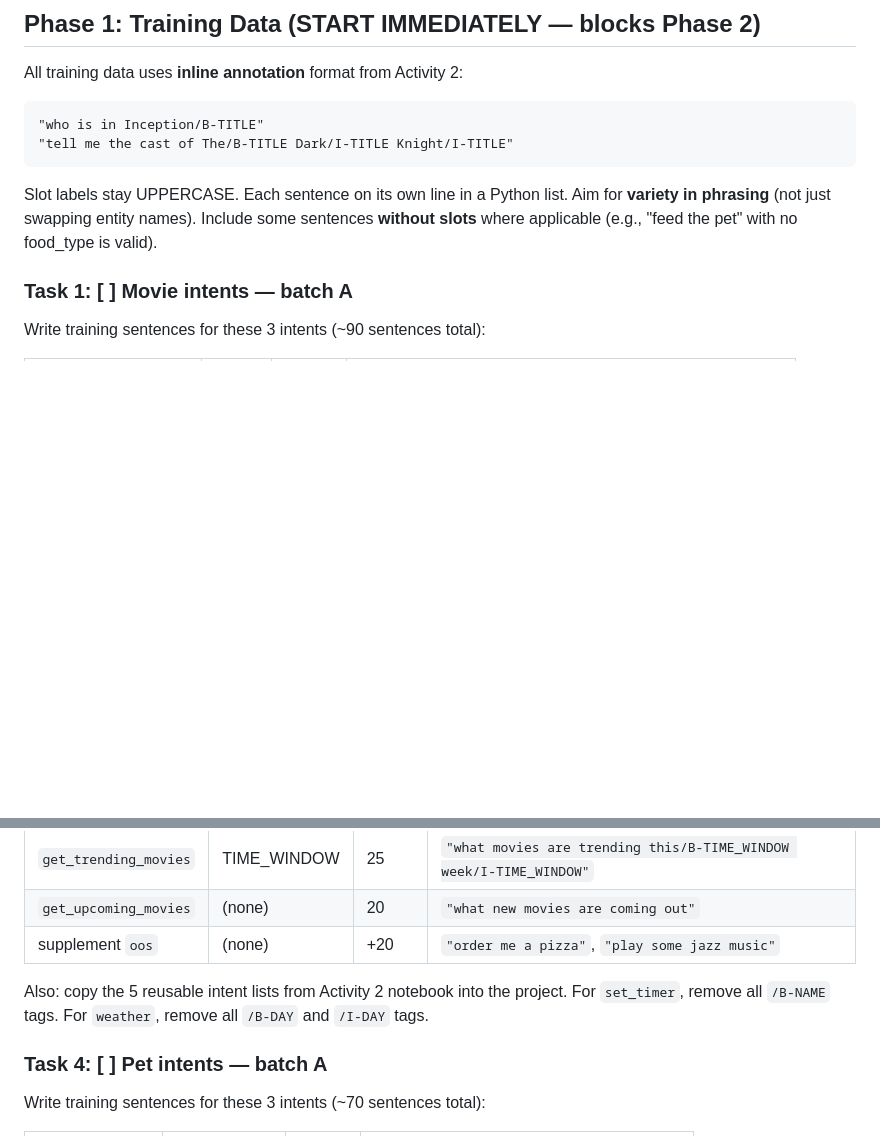
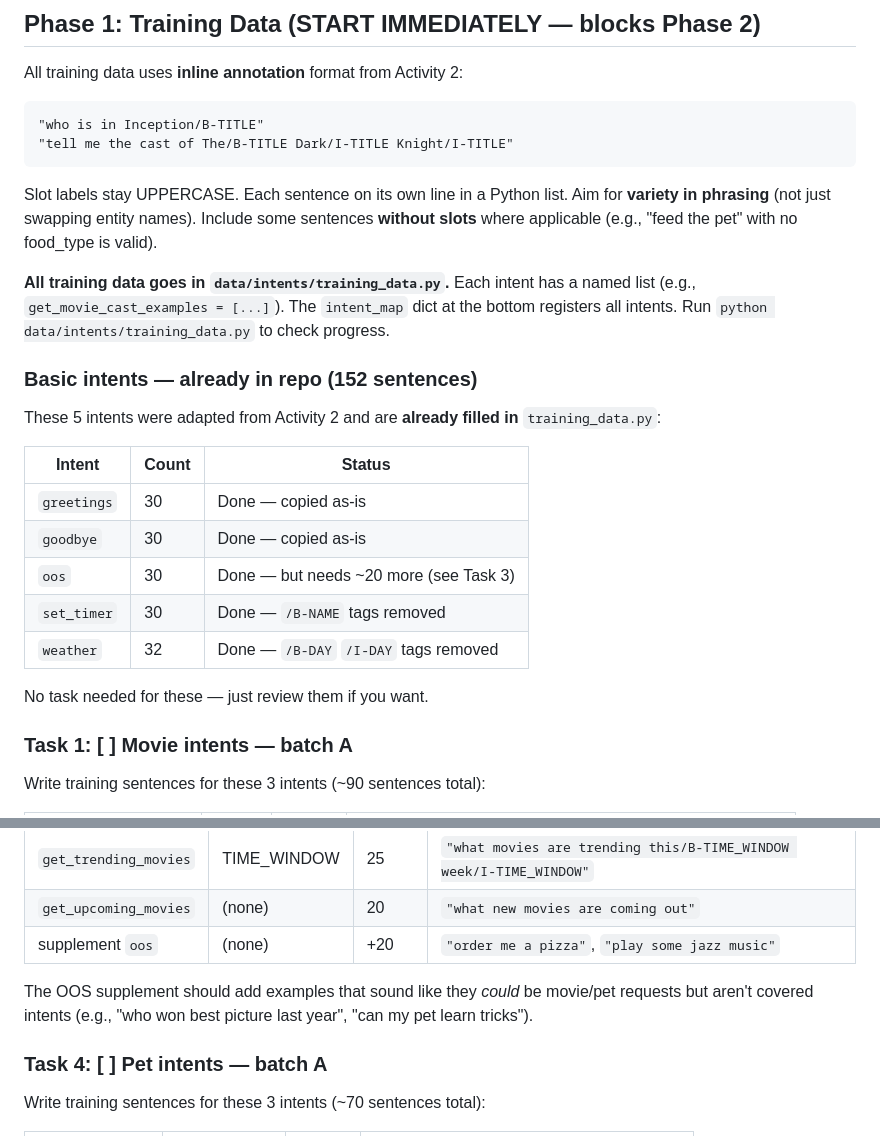
Before and after one commit to Henry52-collab/CSI_5180_VA, a Markdown page: TASKS.md, 2 parts joined by grey strips. Rendered like a GitHub page; blank space fills up the shorter version.

Commit message:
Update TASKS.md: clarify basic intents are already in repo
Basic intents (greetings, goodbye, oos, set_timer, weather) are already
filled in training_data.py with 152 sentences. Added a section making
this explicit so teammates know they don't need to write these.

Co-Authored-By: Claude Opus 4.6 (1M context) <noreply@anthropic.com>

````diff
--- a/TASKS.md
+++ b/TASKS.md
@@ -17,6 +17,22 @@ All training data uses **inline annotation** format from Activity 2:
 ```
 
 Slot labels stay UPPERCASE. Each sentence on its own line in a Python list. Aim for **variety in phrasing** (not just swapping entity names). Include some sentences **without slots** where applicable (e.g., "feed the pet" with no food_type is valid).
+
+**All training data goes in `data/intents/training_data.py`.** Each intent has a named list (e.g., `get_movie_cast_examples = [...]`). The `intent_map` dict at the bottom registers all intents. Run `python data/intents/training_data.py` to check progress.
+
+### Basic intents — already in repo (152 sentences)
+
+These 5 intents were adapted from Activity 2 and are **already filled in** `training_data.py`:
+
+| Intent | Count | Status |
+|--------|-------|--------|
+| `greetings` | 30 | Done — copied as-is |
+| `goodbye` | 30 | Done — copied as-is |
+| `oos` | 30 | Done — but needs ~20 more (see Task 3) |
+| `set_timer` | 30 | Done — `/B-NAME` tags removed |
+| `weather` | 32 | Done — `/B-DAY` `/I-DAY` tags removed |
+
+No task needed for these — just review them if you want.
 
 ### Task 1: [ ] Movie intents — batch A
 
@@ -52,7 +68,7 @@ Write training sentences + clean up reusable data (~65 new sentences):
 | `get_upcoming_movies` | (none) | 20 | `"what new movies are coming out"` |
 | supplement `oos` | (none) | +20 | `"order me a pizza"`, `"play some jazz music"` |
 
-Also: copy the 5 reusable intent lists from Activity 2 notebook into the project. For `set_timer`, remove all `/B-NAME` tags. For `weather`, remove all `/B-DAY` and `/I-DAY` tags.
+The OOS supplement should add examples that sound like they *could* be movie/pet requests but aren't covered intents (e.g., "who won best picture last year", "can my pet learn tricks").
 
 ### Task 4: [ ] Pet intents — batch A
 
````
